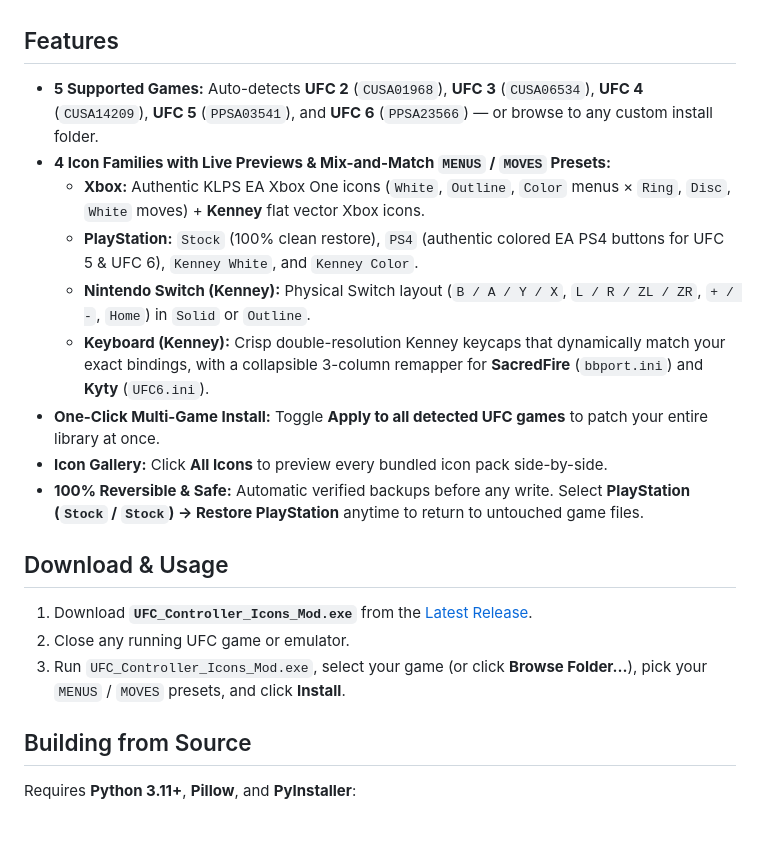
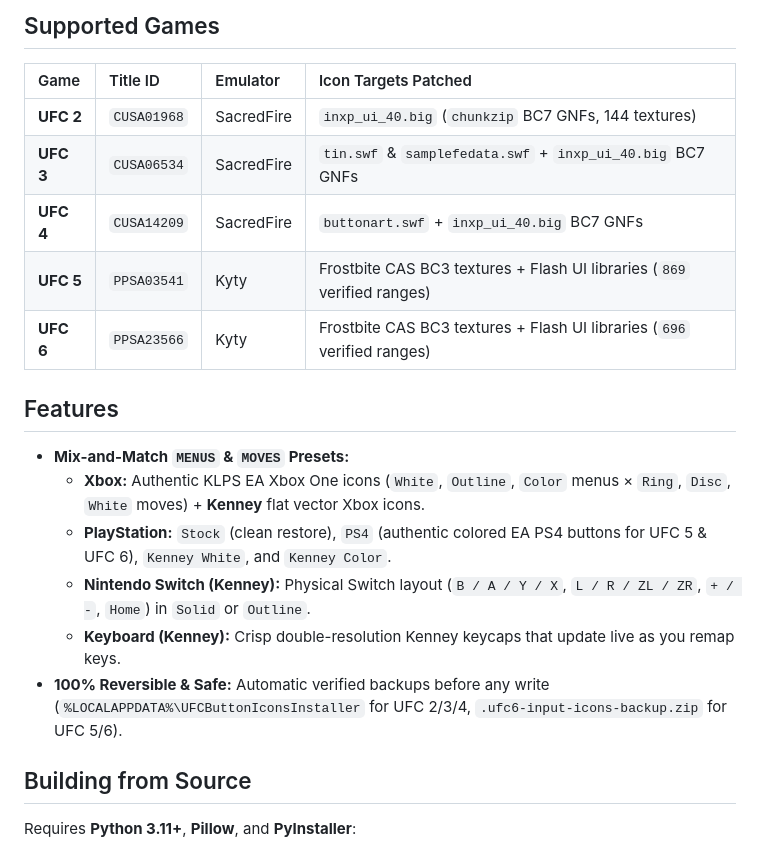
Before and after one commit to thyaguster/ufc-controller-icons-mod, a Markdown page: README.md, the part around one of its changes. Rendered like a GitHub page; blank space fills up the shorter version.

Commit message:
docs: move installation steps to top and add app + in-game screenshots

```diff
--- a/README.md
+++ b/README.md
@@ -9,20 +40,21 @@ A standalone, 100% reversible controller & keyboard button prompt installer for
+## Supported Games
+
+| Game | Title ID | Emulator | Icon Targets Patched |
+| :--- | :--- | :--- | :--- |
+| **UFC 2** | `CUSA01968` | SacredFire | `inxp_ui_40.big` (`chunkzip` BC7 GNFs, 144 textures) |
+| **UFC 3** | `CUSA06534` | SacredFire | `tin.swf` & `samplefedata.swf` + `inxp_ui_40.big` BC7 GNFs |
+| **UFC 4** | `CUSA14209` | SacredFire | `buttonart.swf` + `inxp_ui_40.big` BC7 GNFs |
+| **UFC 5** | `PPSA03541` | Kyty | Frostbite CAS BC3 textures + Flash UI libraries (`869` verified ranges) |
+| **UFC 6** | `PPSA23566` | Kyty | Frostbite CAS BC3 textures + Flash UI libraries (`696` verified ranges) |
+
 ## Features
 
-- **5 Supported Games:** Auto-detects **UFC 2** (`CUSA01968`), **UFC 3** (`CUSA06534`), **UFC 4** (`CUSA14209`), **UFC 5** (`PPSA03541`), and **UFC 6** (`PPSA23566`) — or browse to any custom install folder.
-- **4 Icon Families with Live Previews & Mix-and-Match `MENUS` / `MOVES` Presets:**
+- **Mix-and-Match `MENUS` & `MOVES` Presets:**
   - **Xbox:** Authentic KLPS EA Xbox One icons (`White`, `Outline`, `Color` menus × `Ring`, `Disc`, `White` moves) + **Kenney** flat vector Xbox icons.
-  - **PlayStation:** `Stock` (100% clean restore), `PS4` (authentic colored EA PS4 buttons for UFC 5 & UFC 6), `Kenney White`, and `Kenney Color`.
+  - **PlayStation:** `Stock` (clean restore), `PS4` (authentic colored EA PS4 buttons for UFC 5 & UFC 6), `Kenney White`, and `Kenney Color`.
   - **Nintendo Switch (Kenney):** Physical Switch layout (`B / A / Y / X`, `L / R / ZL / ZR`, `+ / -`, `Home`) in `Solid` or `Outline`.
-  - **Keyboard (Kenney):** Crisp double-resolution Kenney keycaps that dynamically match your exact bindings, with a collapsible 3-column remapper for **SacredFire** (`bbport.ini`) and **Kyty** (`UFC6.ini`).
-- **One-Click Multi-Game Install:** Toggle **Apply to all detected UFC games** to patch your entire library at once.
-- **Icon Gallery:** Click **All Icons** to preview every bundled icon pack side-by-side.
-- **100% Reversible & Safe:** Automatic verified backups before any write. Select **PlayStation (`Stock` / `Stock`) → Restore PlayStation** anytime to return to untouched game files.
-
-## Download & Usage
-
-1. Download **`UFC_Controller_Icons_Mod.exe`** from the [Latest Release](https://github.com/thyaguster/ufc-controller-icons-mod/releases/latest).
-2. Close any running UFC game or emulator.
-3. Run `UFC_Controller_Icons_Mod.exe`, select your game (or click **Browse Folder...**), pick your `MENUS` / `MOVES` presets, and click **Install**.
+  - **Keyboard (Kenney):** Crisp double-resolution Kenney keycaps that update live as you remap keys.
+- **100% Reversible & Safe:** Automatic verified backups before any write (`%LOCALAPPDATA%\UFCButtonIconsInstaller` for UFC 2/3/4, `.ufc6-input-icons-backup.zip` for UFC 5/6).
 
 ## Building from Source
 
```
Also changed, not shown: other parts of README.md (+33 -2 lines), docs/all-icons.jpg (added), docs/app-main.jpg (added), docs/ingame-ufc3.jpg (added), docs/ingame-ufc4.jpg (added).
